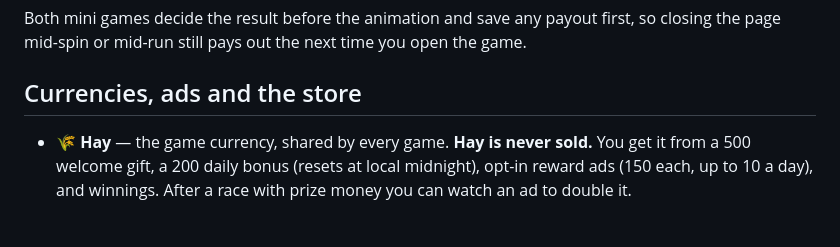
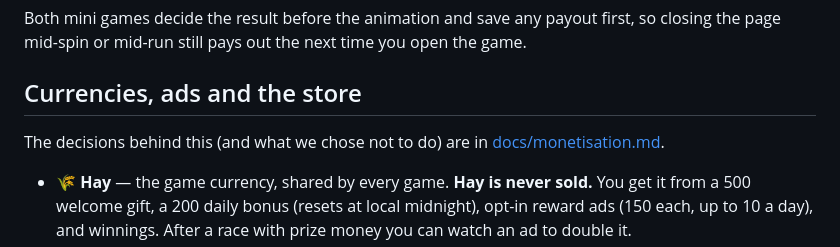
Before and after one commit to jamesjjenkins-git/hay-roller, a Markdown page: README.md, the part around the change. Rendered like a GitHub page; blank space fills up the shorter version.

```diff
--- a/README.md
+++ b/README.md
@@ -92,6 +92,9 @@ Both mini games decide the result before the animation and save any payout first
 the page mid-spin or mid-run still pays out the next time you open the game.
 
 ## Currencies, ads and the store
+
+The decisions behind this (and what we chose not to do) are in [docs/monetisation.md](docs/monetisation.md).
+
 - **🌾 Hay** — the game currency, shared by every game. **Hay is never sold.** You get it from a
   500 welcome gift, a 200 daily bonus (resets at local midnight), opt-in reward ads (150 each,
   up to 10 a day), and winnings. After a race with prize money you can watch an ad to double it.
```
Also changed, not shown: docs/monetisation.md (added, +82 -0 lines).
